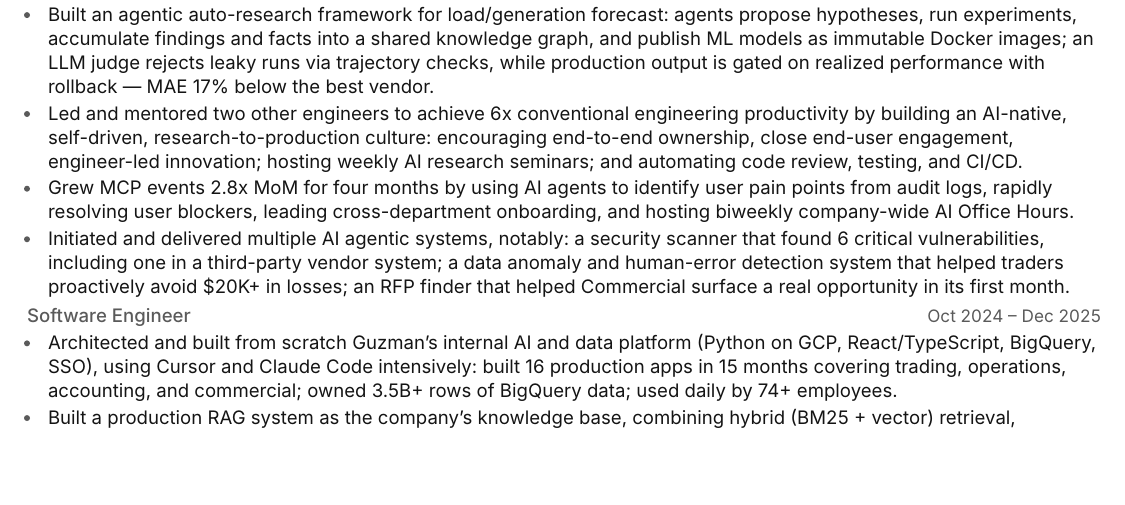
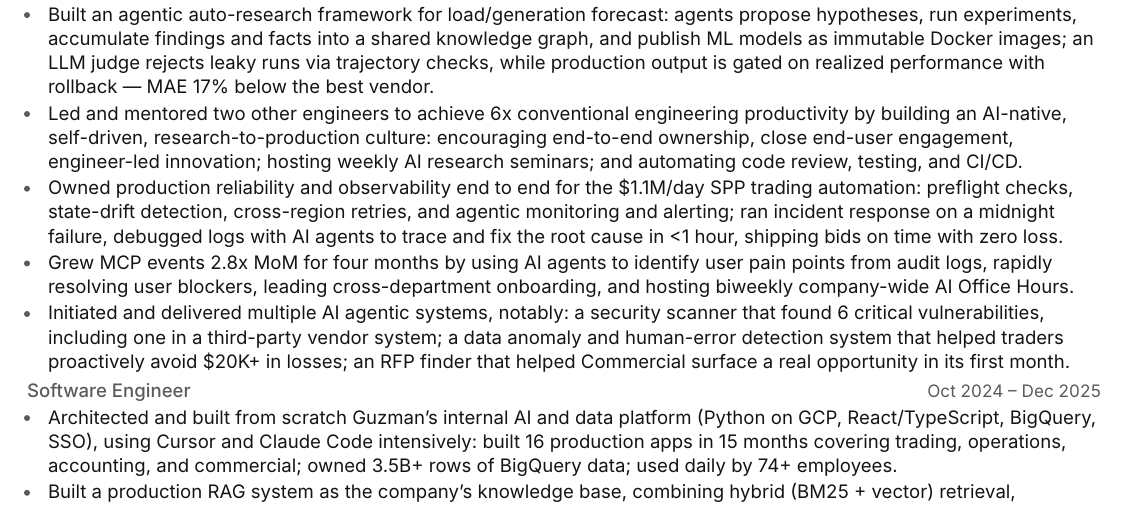
Before and after one commit to yimianxyz/resume, a LaTeX CV (Yimian-Liu-Resume-Full.tex): part of page 1 of 2, cut so that both start at the same text, the shorter picture padded with empty space. Compiled offline with XeLaTeX.

Commit message:
Add new achievement to resume detailing ownership of production reliability and observability for SPP trading automation, including incident response and AI-assisted debugging. Updated binary resume files to reflect these changes.

```diff
--- a/Yimian-Liu-Resume-Full.tex
+++ b/Yimian-Liu-Resume-Full.tex
@@ -74,6 +74,8 @@ Full-stack engineer (TypeScript/React + Python) who has shipped two production A
 
   \item Led and mentored two other engineers to achieve 6x conventional engineering productivity by building an AI-native, self-driven, research-to-production culture: encouraging end-to-end ownership, close end-user engagement, engineer-led innovation; hosting weekly AI research seminars; and automating code review, testing, and CI/CD.
 
+  \item Owned production reliability and observability end to end for the \$1.1M/day SPP trading automation: preflight checks, state-drift detection, cross-region retries, and agentic monitoring and alerting; ran incident response on a midnight failure, debugged logs with AI agents to trace and fix the root cause in <1 hour, shipping bids on time with zero loss.
+
   \item Grew MCP events 2.8x MoM for four months by using AI agents to identify user pain points from audit logs, rapidly resolving user blockers, leading cross-department onboarding, and hosting biweekly company-wide AI Office Hours.
 
   \item Initiated and delivered multiple AI agentic systems, notably: a security scanner that found 6 critical vulnerabilities, including one in a third-party vendor system; a data anomaly and human-error detection system that helped traders proactively avoid \$20K+ in losses; an RFP finder that helped Commercial surface a real opportunity in its first month.
```
Also changed, not shown: Yimian-Liu-Resume-Full.pdf.
